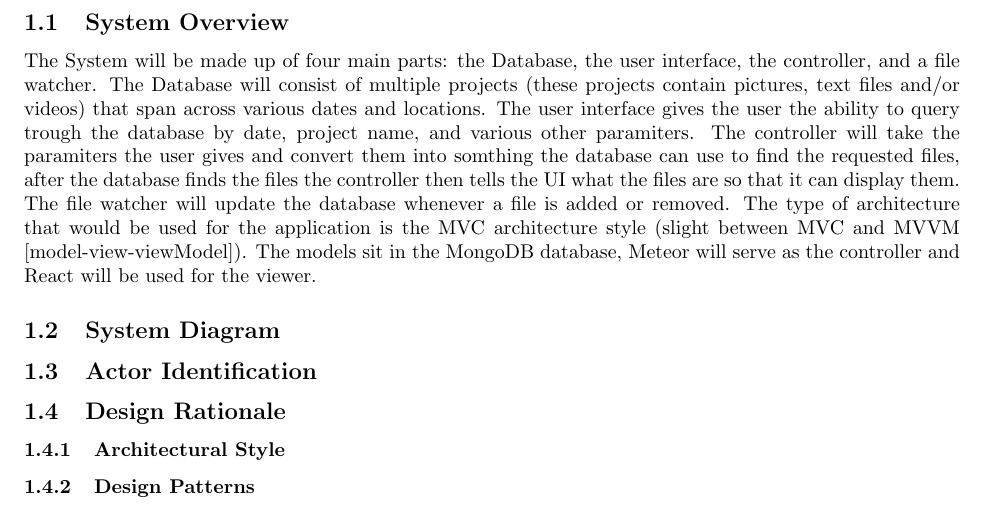
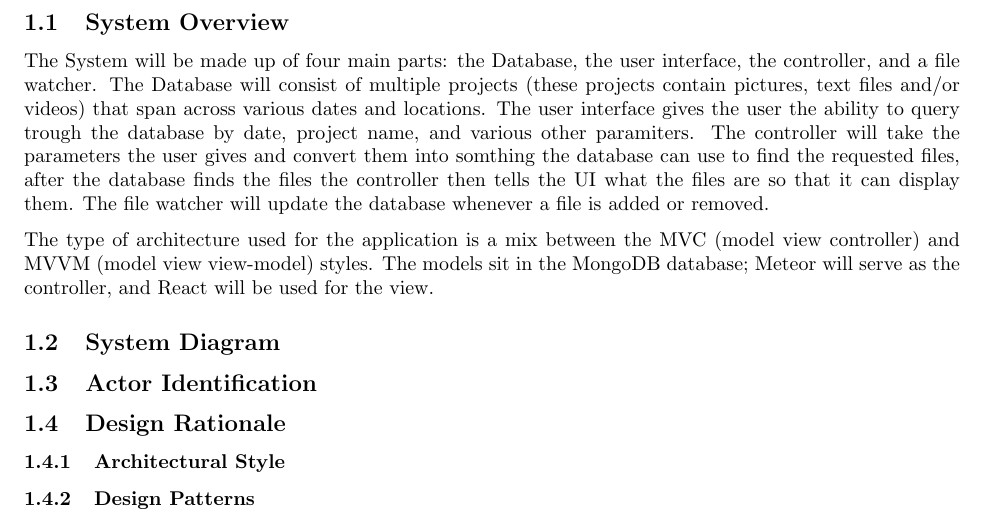
Before and after one commit to royhowie/csc431, a LaTeX document (sas/document.tex, which reads sas/system-analysis/system-overview.tex): part of page 4 of 6, cut so that both start at the same text. Compiled offline with pdfLaTeX.

Commit message:
SAS: Formatted system-overview.tex

```diff
--- a/sas/system-analysis/system-overview.tex
+++ b/sas/system-analysis/system-overview.tex
@@ -1,2 +1,15 @@
-    The System will be made up of four main parts: the Database, the user interface, the controller, and a file watcher. The Database will consist of multiple projects (these projects contain pictures, text files and/or videos) that span across various dates and locations. The user interface gives the user the ability to query trough the database by date, project name, and various other paramiters. The controller will take the paramiters the user gives and convert them into somthing the database can use to find the requested files, after the database finds the files the controller then tells the UI what the files are so that it can display them. The file watcher will update the database whenever a file is added or removed.
-    The type of architecture that would be used for the application is the MVC architecture style (slight between MVC and MVVM [model-view-viewModel]). The models sit in the MongoDB database, Meteor will serve as the controller and React will be used for the viewer.
+The System will be made up of four main parts: the Database, the user interface,
+the controller, and a file watcher. The Database will consist of multiple
+projects (these projects contain pictures, text files and/or videos) that span
+across various dates and locations. The user interface gives the user the
+ability to query trough the database by date, project name, and various other
+paramiters. The controller will take the parameters the user gives and convert
+them into somthing the database can use to find the requested files, after the
+database finds the files the controller then tells the UI what the files are so
+that it can display them. The file watcher will update the database whenever a
+file is added or removed.
+
+The type of architecture used for the application is a mix between the MVC
+(model view controller) and MVVM (model view view-model) styles. The models sit
+in the MongoDB database; Meteor will serve as the controller, and React will be
+used for the view.
```
